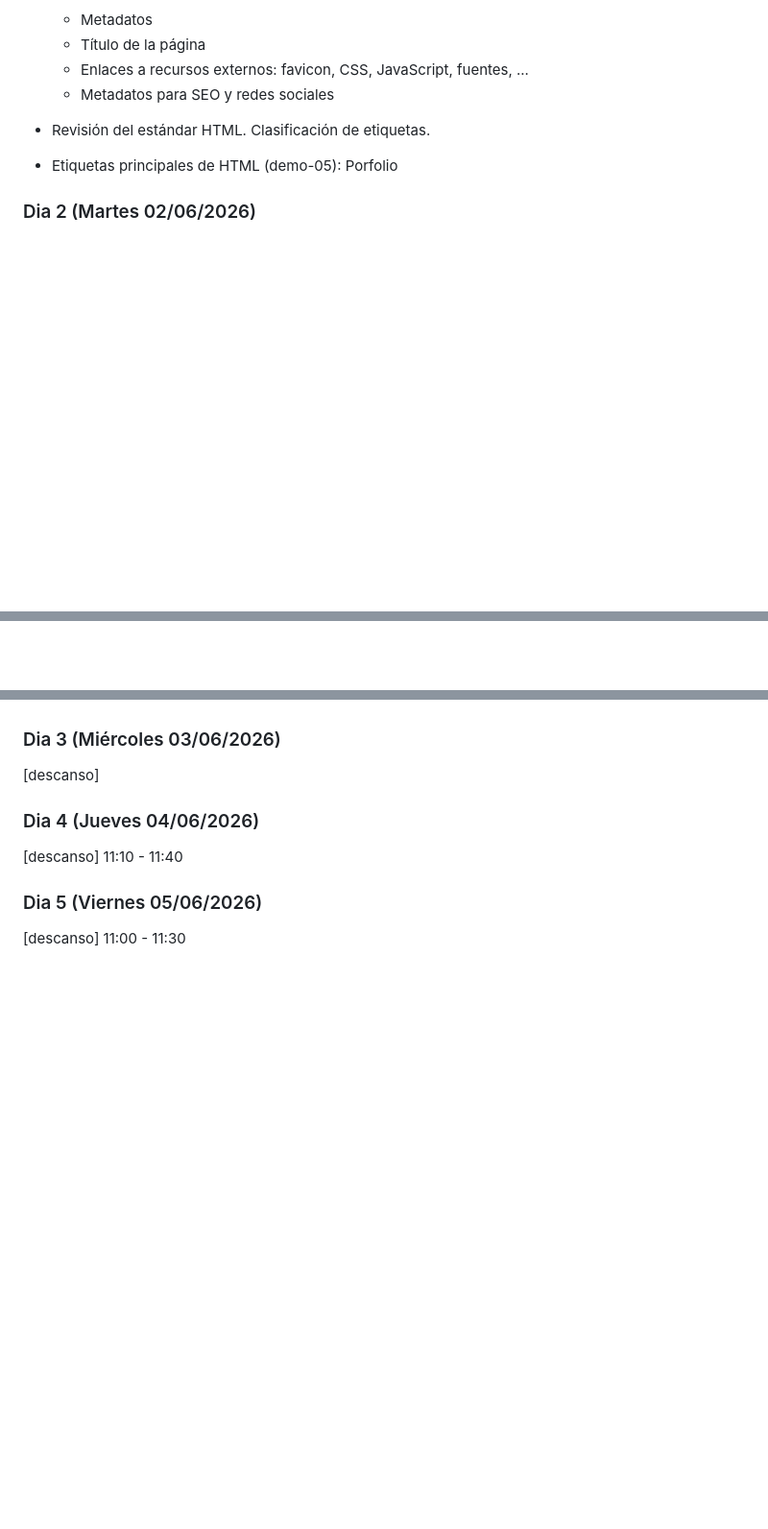
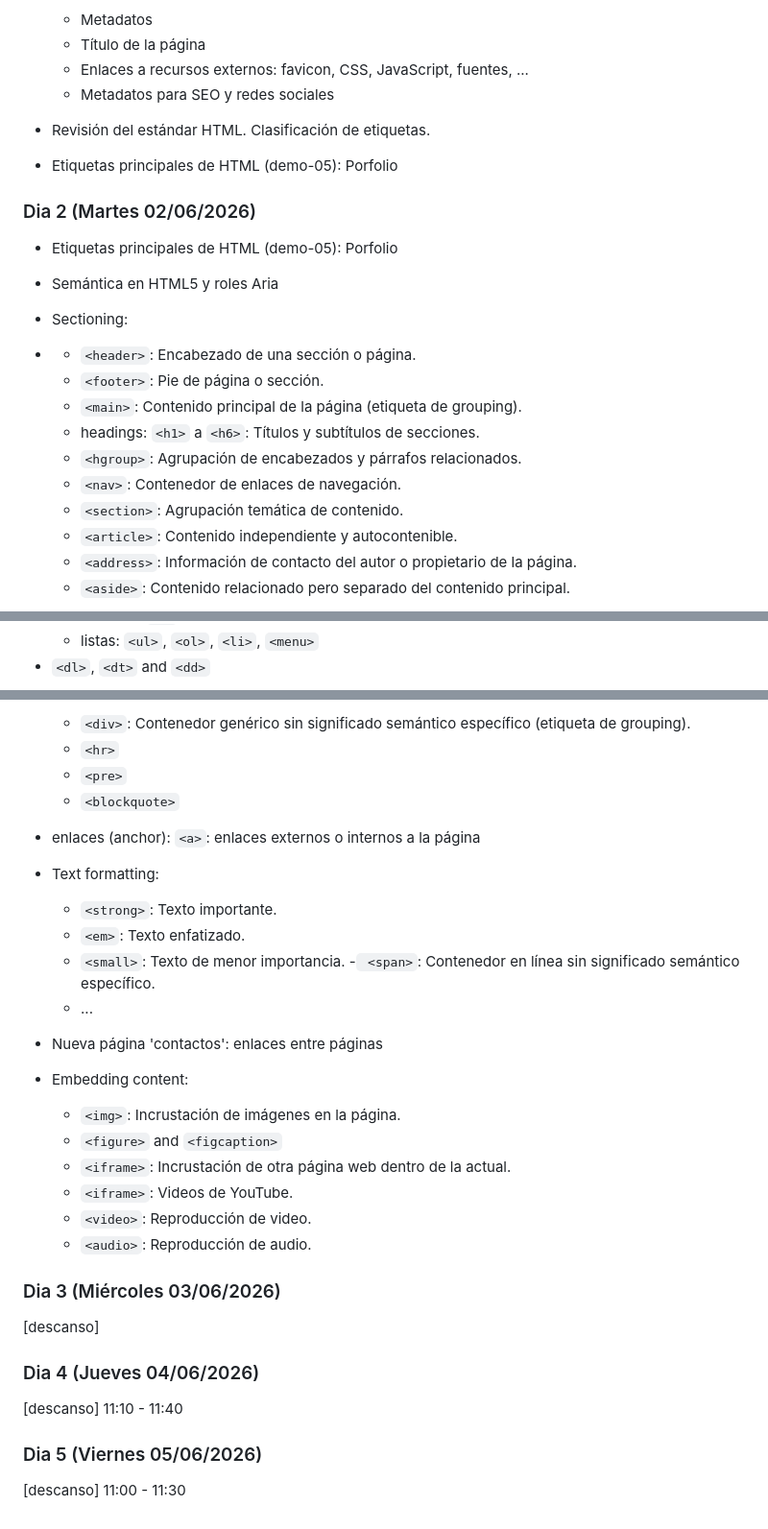
Before and after one commit to IconoTC/Lenguaje-HTML-y-hojas-de-estilo-CSS-AF-33109---Grupo-98418, a Markdown page: readme.md, 3 parts joined by grey strips. Shown at 96% size. GitHub-like rendering; blank space fills up the shorter version.

Commit message:
Update day 2 course info

```diff
--- a/readme.md
+++ b/readme.md
@@ -101,8 +101,6 @@ Contenido del curso HTML5 Y CSS3 AF 75948 (25h)
 
 ### Dia 2 (Martes 02/06/2026)
 
-<!--
-
 - Etiquetas principales de HTML (demo-05): Porfolio
 
 - Semántica en HTML5 y roles Aria
@@ -116,6 +114,7 @@ Contenido del curso HTML5 Y CSS3 AF 75948 (25h)
     - `<section>`: Agrupación temática de contenido.
     - `<article>`: Contenido independiente y autocontenible.
     - `<address>`: Información de contacto del autor o propietario de la página.
+    - `<aside>`: Contenido relacionado pero separado del contenido principal.
 
 - roles aria y aria-label
 - header y footer en secciones y artículos
@@ -128,4 +126,4 @@ Otras etiquetas:
     - párrafos: `<p>`
-    - `<div>`: Contenedor genérico sin significado semántico específico (etiqueta de grouping).
-- enlaces (anchor): `<a>`: enlaces externos o internos a la página -->
+    - listas: `<ul>`, `<ol>`, `<li>`, `<menu>`
+  - `<dl>`, `<dt>` and `<dd>`
 
@@ -134,16 +132,19 @@ Otras etiquetas:
 - Otras etiquetas de sectioning y grouping
-  - `<aside>`: Contenido relacionado pero separado del contenido principal.
-  - `<menu>`
-  - `<dl>`, `<dt>` and `<dd>`
+  - `<div>`: Contenedor genérico sin significado semántico específico (etiqueta de grouping).
   - `<hr>`
   - `<pre>`
   - `<blockquote>`
+- enlaces (anchor): `<a>`: enlaces externos o internos a la página
+
 
 - Text formatting:
   - `<strong>`: Texto importante.
   - `<em>`: Texto enfatizado.
   - `<small>`: Texto de menor importancia.
+  -` <span>`: Contenedor en línea sin significado semántico específico.
   - ...
+
+- Nueva página 'contactos': enlaces entre páginas
 
 - Embedding content:
   - `<img>`: Incrustación de imágenes en la página.
@@ -153,7 +154,9 @@ Otras etiquetas:
   - `<video>`: Reproducción de video.
   - `<audio>`: Reproducción de audio.
 
-- Nueva página 'contactos': enlaces entre páginas
+### Dia 3 (Miércoles 03/06/2026)
+
+<!-- (del día anterior)
 - Formularios:
   - `<form>`: Contenedor para elementos de formulario.
   - `<input>`: Campos de entrada de datos.
@@ -161,8 +164,6 @@ Otras etiquetas:
   - `<select>`: Menú desplegable.
   - `<button>`: Botón interactivo.
   - `<label>`: Etiqueta para elementos de formulario. -->
-
-### Dia 3 (Miércoles 03/06/2026)
 
 <!-- - Tablas en html
   - `<table>`: Contenedor para una tabla de datos.
```
Also changed, not shown: other parts of readme.md (+2 -3 lines).
